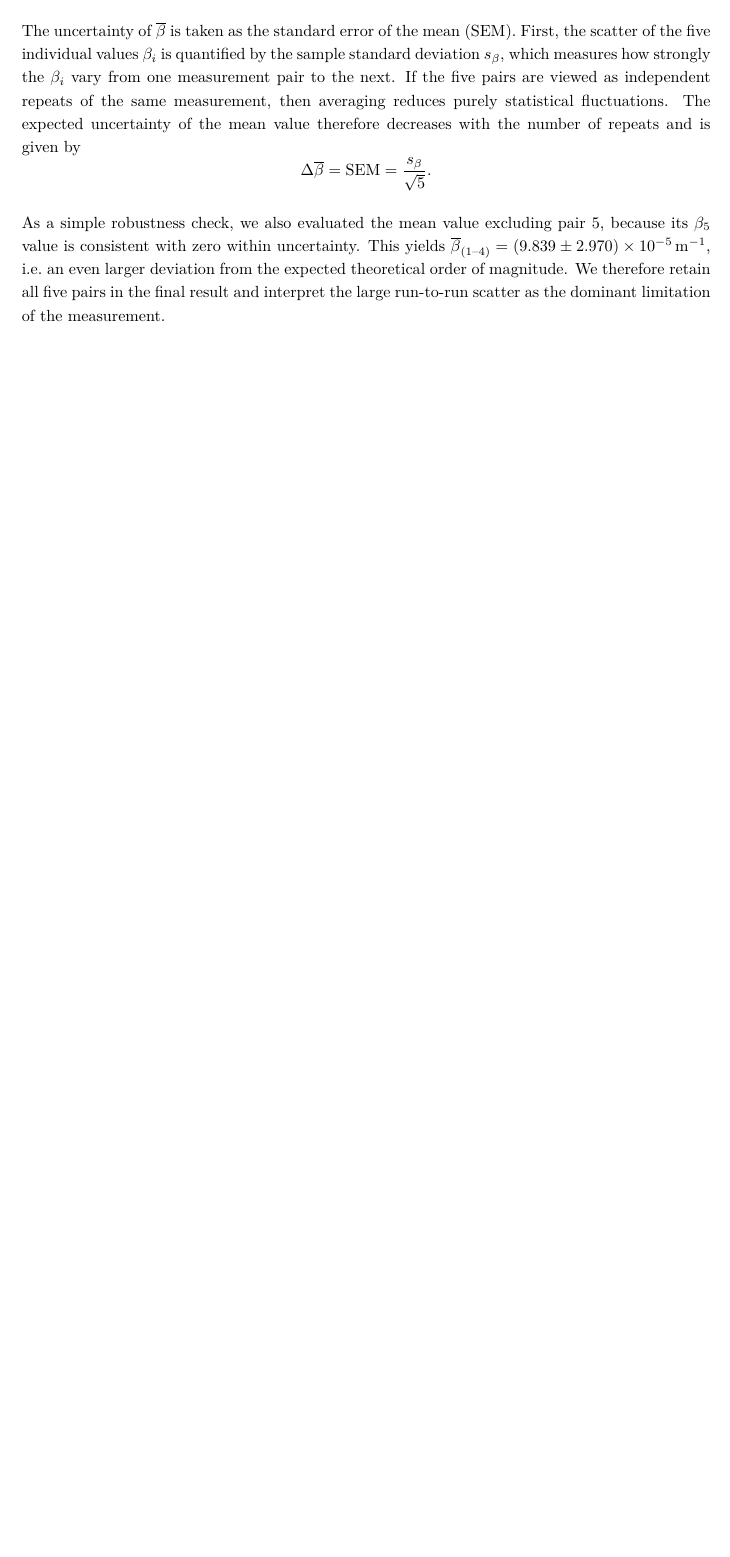
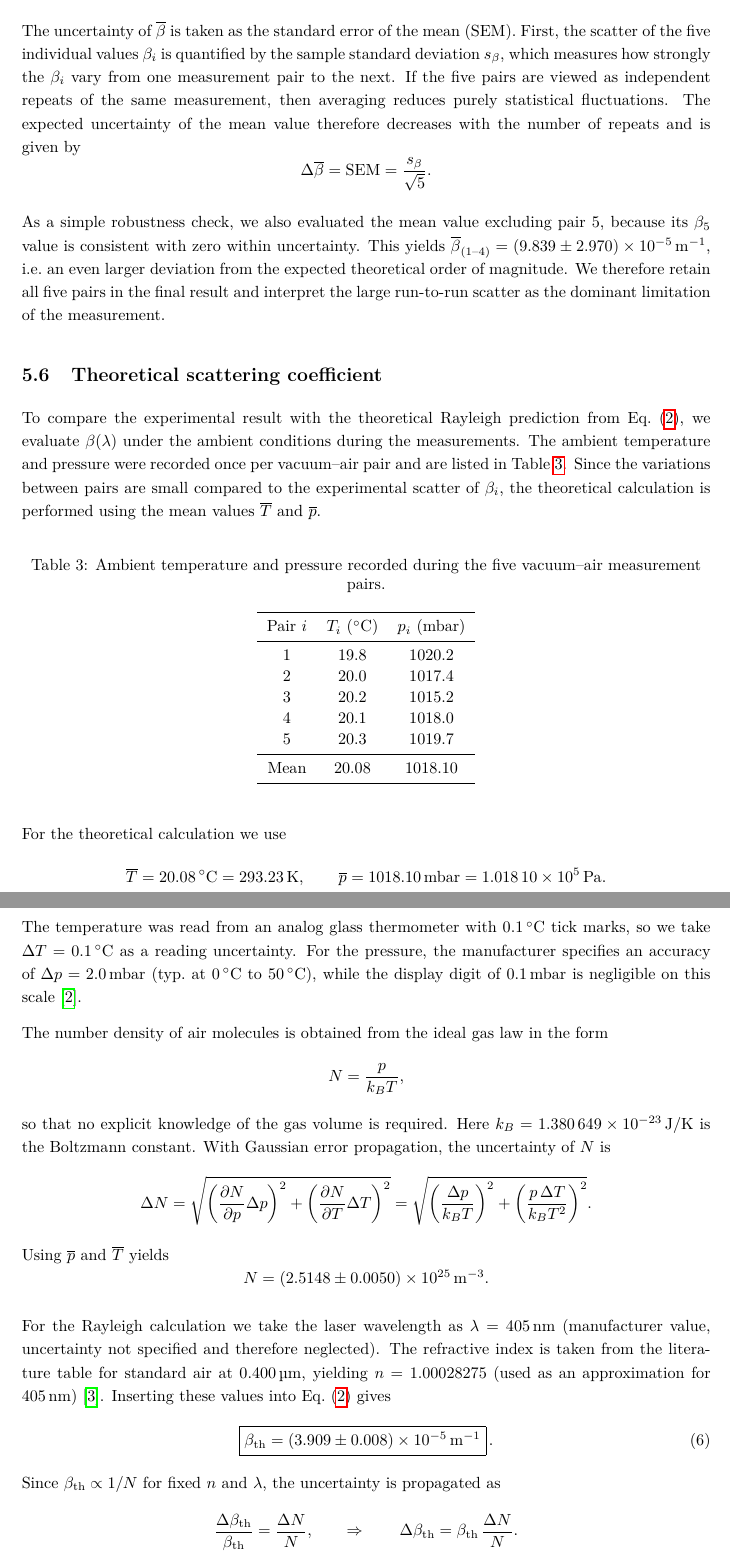
Before and after one commit to cembomembo/FP-Rayleigh, a LaTeX document (Evaluation/Evaluation_RAY.tex): part of page 13 of 15 before the commit and two parts of pages 13 and 14 of 15 after it, the two joined at a grey line, cut so that both start at the same text, the shorter picture padded with empty space. Compiled offline with pdfLaTeX.

Commit message:
finished evaluation

```diff
--- a/Evaluation/Evaluation_RAY.tex
+++ b/Evaluation/Evaluation_RAY.tex
@@ -490,3 +494,5 @@ As a final experimental result, we report the mean scattering coefficient
+\label{eq:beta_exp}
+\end{equation}
 The uncertainty of $\overline{\beta}$ is taken as the standard error of the mean (SEM).
 First, the scatter of the five individual values $\beta_i$ is quantified by the sample standard deviation $s_{\beta}$, which measures how strongly the $\beta_i$ vary from one measurement pair to the next.
 If the five pairs are viewed as independent repeats of the same measurement, then averaging reduces purely statistical fluctuations.
@@ -499,7 +505,70 @@ As a simple robustness check, we also evaluated the mean value excluding pair~5,
 This yields $\overline{\beta}_{(1\text{--}4)}=(9.839\pm 2.970)\times 10^{-5}\,\si{m^{-1}}$, i.e.\ an even larger deviation from the expected theoretical order of magnitude.
 We therefore retain all five pairs in the final result and interpret the large run-to-run scatter as the dominant limitation of the measurement.
 
-xxx
+\subsection{Theoretical scattering coefficient}
+\label{sec:evaluation_beta_theory}
+
+To compare the experimental result with the theoretical Rayleigh prediction from Eq.~\eqref{eq:beta_rayleigh}, we evaluate $\beta(\lambda)$ under the ambient conditions during the measurements.
+The ambient temperature and pressure were recorded once per vacuum--air pair and are listed in Table~\ref{tab:temp_pressure}.
+Since the variations between pairs are small compared to the experimental scatter of $\beta_i$, the theoretical calculation is performed using the mean values $\overline{T}$ and $\overline{p}$.
+
+\vspace{1em}
+\begin{table}[H]
+\centering
+\caption{Ambient temperature and pressure recorded during the five vacuum--air measurement pairs.}
+\label{tab:temp_pressure}
+\begin{tabular}{c c c}
+\toprule
+Pair $i$ & $T_i$ (\si{\celsius}) & $p_i$ (\si{mbar}) \\
+\midrule
+1 & 19.8 & 1020.2 \\
+2 & 20.0 & 1017.4 \\
+3 & 20.2 & 1015.2 \\
+4 & 20.1 & 1018.0 \\
+5 & 20.3 & 1019.7 \\
+\midrule
+Mean & 20.08 & 1018.10 \\
+\bottomrule
+\end{tabular}
+\end{table}
+
+For the theoretical calculation we use
+\[
+\overline{T}=\SI{20.08}{\celsius}=\SI{293.23}{K},\qquad \overline{p}=\SI{1018.10}{mbar}=\SI{1.01810e5}{Pa}.
+\]
+The temperature was read from an analog glass thermometer with \SI{0.1}{\celsius} tick marks, so we take $\Delta T=\SI{0.1}{\celsius}$ as a reading uncertainty.
+For the pressure, the manufacturer specifies an accuracy of $\Delta p=\SI{2.0}{mbar}$ (typ.\ at \SIrange{0}{50}{\celsius}), while the display digit of \SI{0.1}{mbar} is negligible on this scale~\cite{GPB3300Manual}.
+
+The number density of air molecules is obtained from the ideal gas law in the form
+\[
+N=\frac{p}{k_B T},
+\]
+so that no explicit knowledge of the gas volume is required.
+Here $k_B=\SI{1.380649e-23}{J/K}$ is the Boltzmann constant.
+With Gaussian error propagation, the uncertainty of $N$ is
+\[
+\Delta N=\sqrt{\left(\frac{\partial N}{\partial p}\Delta p\right)^2+\left(\frac{\partial N}{\partial T}\Delta T\right)^2}
+=\sqrt{\left(\frac{\Delta p}{k_B T}\right)^2+\left(\frac{p\,\Delta T}{k_B T^{2}}\right)^2}.
+\]
+Using $\overline{p}$ and $\overline{T}$ yields
+\[
+N=(2.5148\pm 0.0050)\times 10^{25}\,\si{m^{-3}}.
+\]
+
+For the Rayleigh calculation we take the laser wavelength as $\lambda=\SI{405}{nm}$ (manufacturer value, uncertainty not specified and therefore neglected).
+The refractive index is taken from the literature table for standard air at \SI{0.400}{\micro\meter}, yielding $n=1.00028275$ (used as an approximation for \SI{405}{nm})~\cite{Miles2001}.
+Inserting these values into Eq.~\eqref{eq:beta_rayleigh} gives
+\begin{equation}
+\boxed{\beta_\mathrm{th}=(3.909\pm 0.008)\times 10^{-5}\,\si{m^{-1}}} \, .
+\label{eq:beta_th}
+\end{equation}
+Since $\beta_\mathrm{th}\propto 1/N$ for fixed $n$ and $\lambda$, the uncertainty is propagated as
+\[
+\frac{\Delta\beta_\mathrm{th}}{\beta_\mathrm{th}}=\frac{\Delta N}{N},
+\qquad\Rightarrow\qquad
+\Delta\beta_\mathrm{th}=\beta_\mathrm{th}\,\frac{\Delta N}{N}.
+\]
+The resulting $\Delta\beta_\mathrm{th}$ is very small compared to the experimental uncertainty of $\overline{\beta}$, so the theoretical uncertainty is negligible for the subsequent comparison.
 
 % ------------------
 % --- Discussion ---
```
Also changed, not shown: Evaluation/references.bib (+18 -0 lines), resources/data/temps_pressures.csv (added, +5 -0 lines), resources/figures/linreg_fit_2_vac_2_air.png, resources/figures/raw_overlay_2_vac_2_air.png, resources/figures/semilog_exploratory_2_vac_2_air.png, resources/references/literature/GPB3300_d.pdf (added), scripts/plot.png (deleted), Evaluation/Evaluation_RAY.tex (42 more changed lines), 3 other files.
